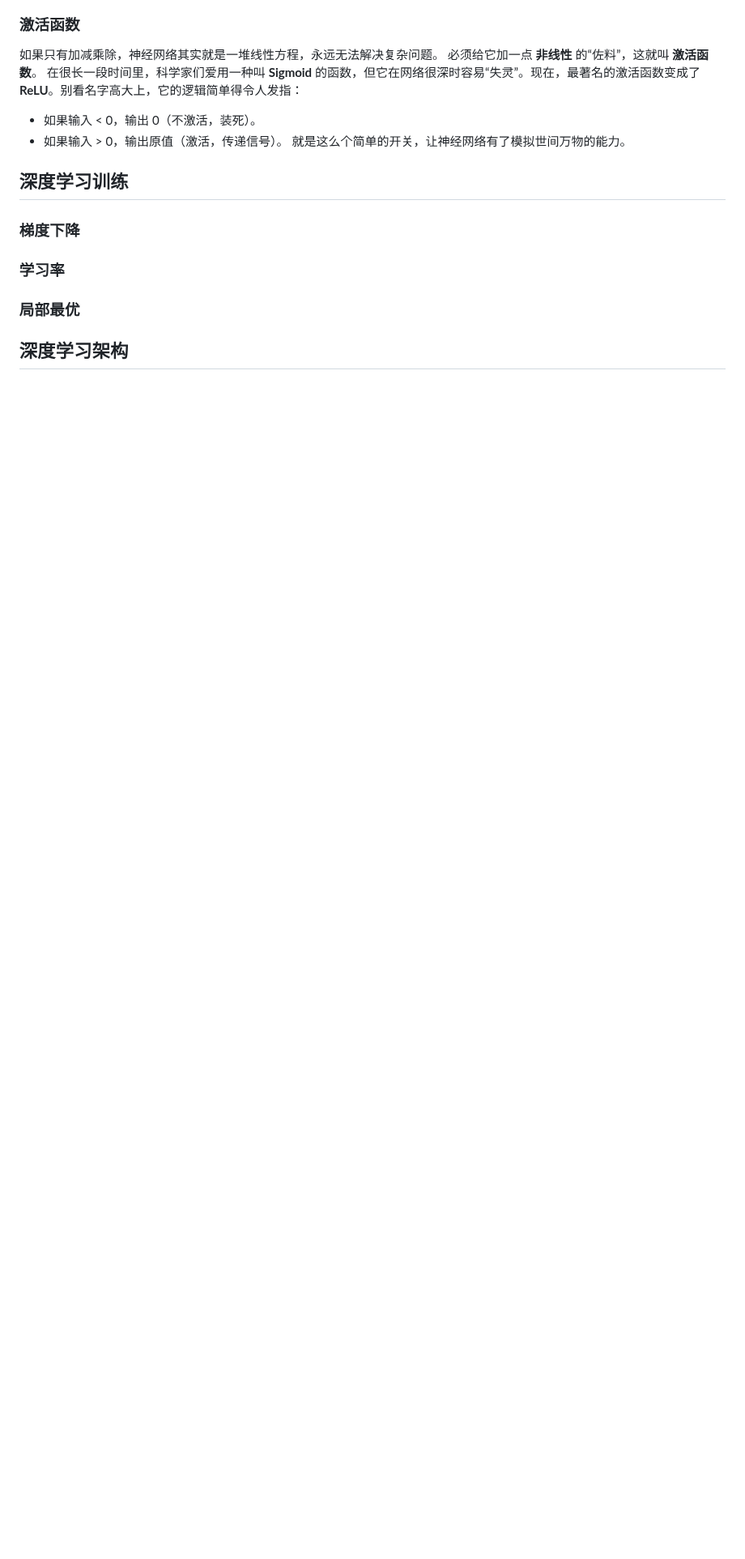
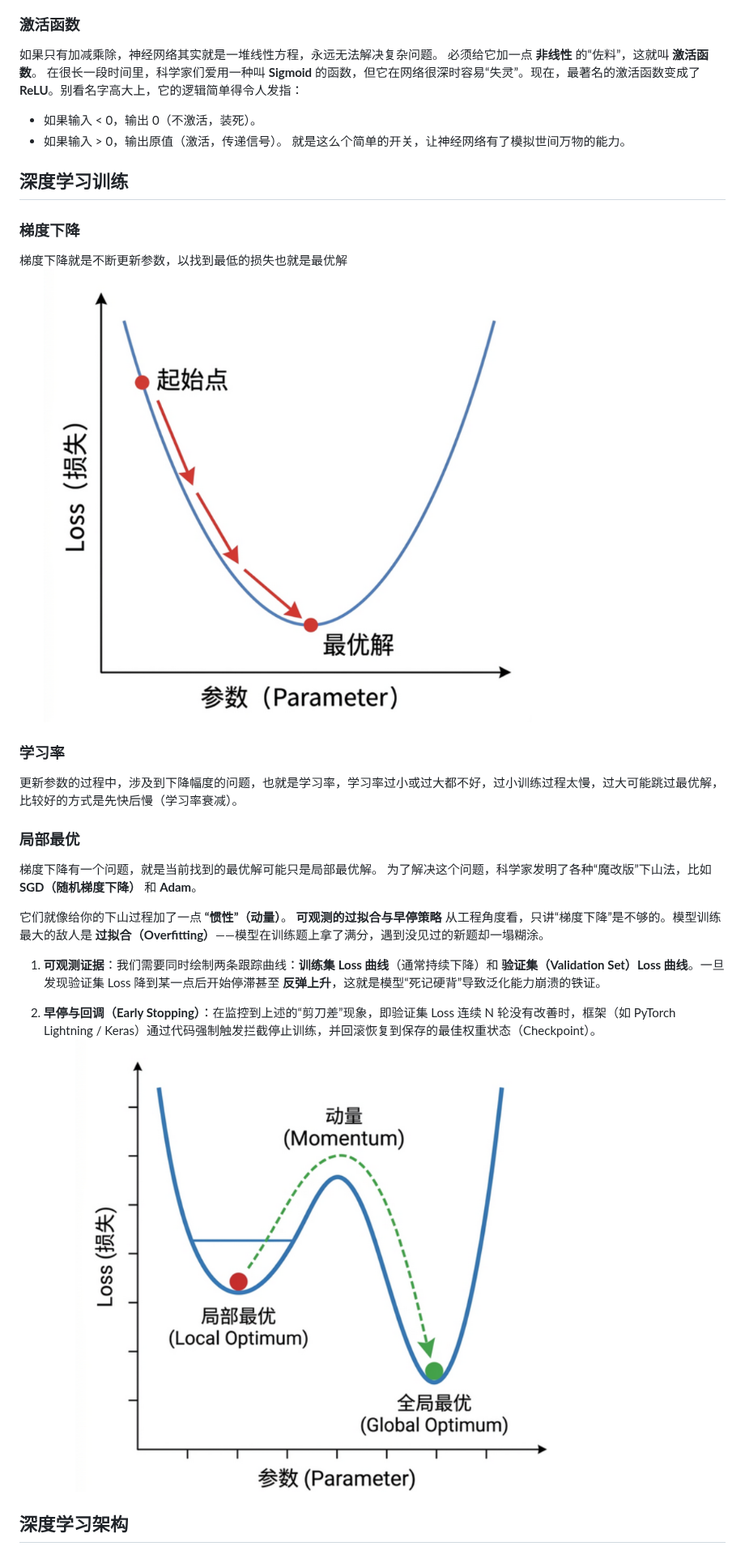
Before and after one commit to fortmin1/fortmin_valut, a Markdown page: AI/入门.md, the part around one of its changes. Shown at 81% size. Drawn GitHub-style; pictures changed too: AI/assets/入门/file-20260320132840686.png (added), AI/assets/入门/file-20260320133039081.png (added); blank space fills up the shorter version.

Commit message:
vault backup: 2026-03-20 13:34:09

```diff
--- a/AI/入门.md
+++ b/AI/入门.md
@@ -518,7 +518,24 @@ ChatGPT 本来是个“话痨”，什么话都敢接。
 就是这么个简单的开关，让神经网络有了模拟世间万物的能力。
 ## 深度学习训练
 ### 梯度下降
+梯度下降就是不断更新参数，以找到最低的损失也就是最优解
+![](assets/入门/file-20260320132840686.png)
+
 ### 学习率
+更新参数的过程中，涉及到下降幅度的问题，也就是学习率，学习率过小或过大都不好，过小训练过程太慢，过大可能跳过最优解，比较好的方式是先快后慢（学习率衰减）。
+
 ### 局部最优
+梯度下降有一个问题，就是当前找到的最优解可能只是局部最优解。
+为了解决这个问题，科学家发明了各种“魔改版”下山法，比如 **SGD（随机梯度下降）** 和 **Adam**。
+
+它们就像给你的下山过程加了一点 **“惯性”（动量）**。
+**可观测的过拟合与早停策略**
+从工程角度看，只讲“梯度下降”是不够的。模型训练最大的敌人是 **过拟合（Overfitting）**——模型在训练题上拿了满分，遇到没见过的新题却一塌糊涂。
+
+1. **可观测证据**：我们需要同时绘制两条跟踪曲线：**训练集 Loss 曲线**（通常持续下降）和 **验证集（Validation Set）Loss 曲线**。一旦发现验证集 Loss 降到某一点后开始停滞甚至 **反弹上升**，这就是模型“死记硬背”导致泛化能力崩溃的铁证。
+
+2. **早停与回调（Early Stopping）**：在监控到上述的“剪刀差”现象，即验证集 Loss 连续 N 轮没有改善时，框架（如 PyTorch Lightning / Keras）通过代码强制触发拦截停止训练，并回滚恢复到保存的最佳权重状态（Checkpoint）。
+![](assets/入门/file-20260320133039081.png)
+
 
 ## 深度学习架构
```
Also changed, not shown: other parts of AI/入门.md (+7 -0 lines).
